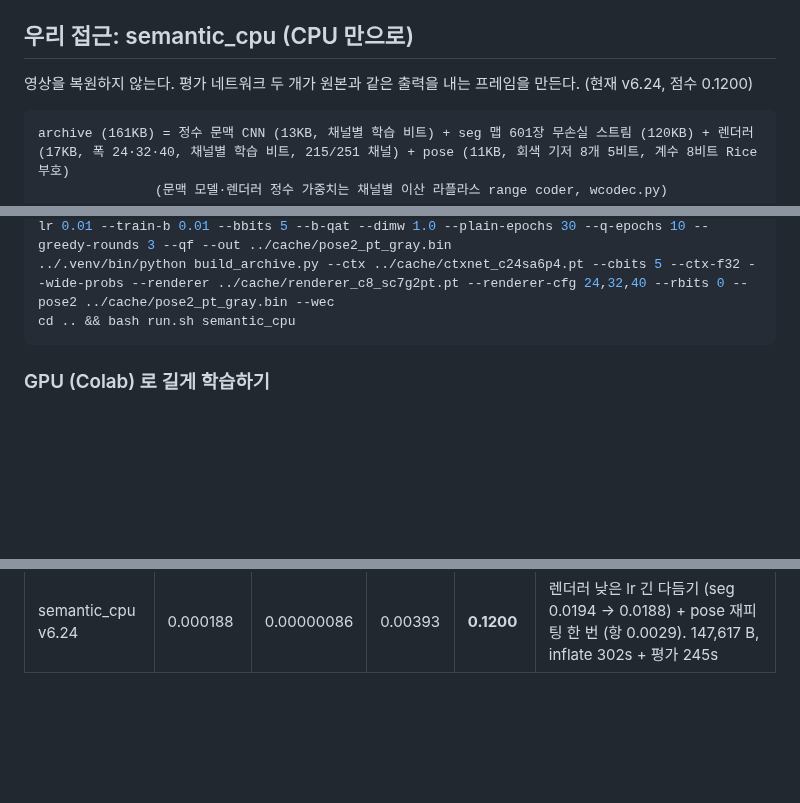
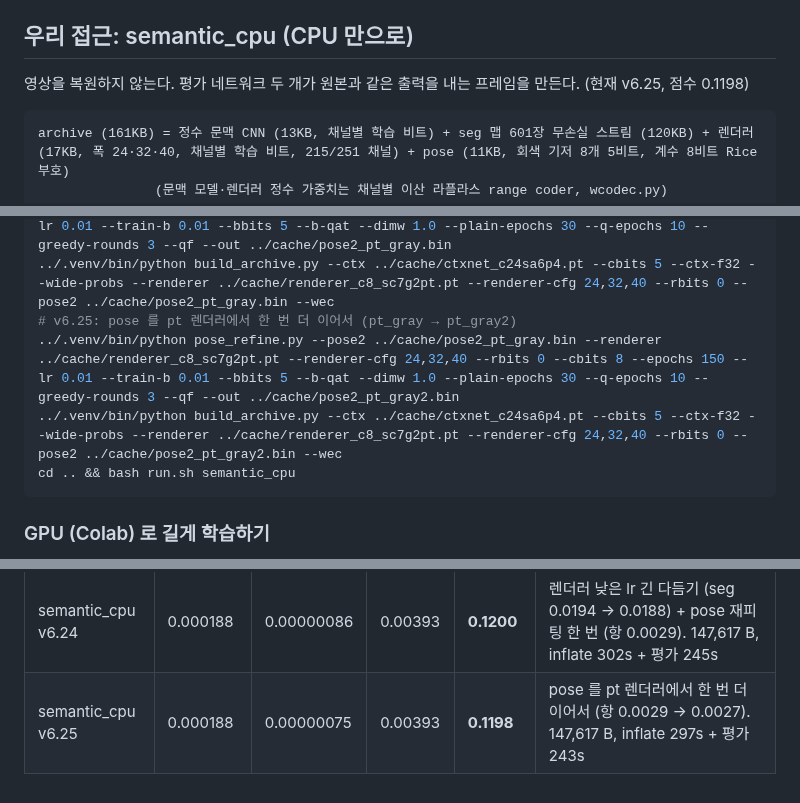
Before and after one commit to donghun-choi/i-playground, a Markdown page: comma_vcc/README.md, 3 parts joined by grey strips. Drawn GitHub-style; blank space fills up the shorter version.

Commit message:
comma vcc: v6.25 기록 (pose 이어 학습, 0.1198)

````diff
--- a/comma_vcc/README.md
+++ b/comma_vcc/README.md
@@ -35,7 +35,7 @@ bash comma_vcc/run.sh my_idea --recompress   # compress.sh 를 다시 돌림
 
 ## 우리 접근: semantic_cpu (CPU 만으로)
 
-영상을 복원하지 않는다. 평가 네트워크 두 개가 원본과 같은 출력을 내는 프레임을 만든다. (현재 v6.24, 점수 0.1200)
+영상을 복원하지 않는다. 평가 네트워크 두 개가 원본과 같은 출력을 내는 프레임을 만든다. (현재 v6.25, 점수 0.1198)
 
 ```
 archive (161KB) = 정수 문맥 CNN (13KB, 채널별 학습 비트) + seg 맵 601장 무손실 스트림 (120KB) + 렌더러 (17KB, 폭 24·32·40, 채널별 학습 비트, 215/251 채널) + pose (11KB, 회색 기저 8개 5비트, 계수 8비트 Rice 부호)
@@ -195,6 +195,9 @@ R="--widths 24,32,40 --epochs 5 --lr 3e-5 --sc-lr 0 --bs 4 --cosine --fp32 --bit
 ../.venv/bin/python renderer.py ${R/--epochs 5 --lr 3e-5/--epochs 10 --lr 5e-6} --resume ../cache/renderer_c8_sc7g2pq.pt --seed 9 --tau 0.03,0.01 --out ../cache/renderer_c8_sc7g2pt.pt
 ../.venv/bin/python pose_refine.py --pose2 ../cache/pose2_pp_gray2.bin --renderer ../cache/renderer_c8_sc7g2pt.pt --renderer-cfg 24,32,40 --rbits 0 --cbits 8 --epochs 150 --lr 0.01 --train-b 0.01 --bbits 5 --b-qat --dimw 1.0 --plain-epochs 30 --q-epochs 10 --greedy-rounds 3 --qf --out ../cache/pose2_pt_gray.bin
 ../.venv/bin/python build_archive.py --ctx ../cache/ctxnet_c24sa6p4.pt --cbits 5 --ctx-f32 --wide-probs --renderer ../cache/renderer_c8_sc7g2pt.pt --renderer-cfg 24,32,40 --rbits 0 --pose2 ../cache/pose2_pt_gray.bin --wec
+# v6.25: pose 를 pt 렌더러에서 한 번 더 이어서 (pt_gray → pt_gray2)
+../.venv/bin/python pose_refine.py --pose2 ../cache/pose2_pt_gray.bin --renderer ../cache/renderer_c8_sc7g2pt.pt --renderer-cfg 24,32,40 --rbits 0 --cbits 8 --epochs 150 --lr 0.01 --train-b 0.01 --bbits 5 --b-qat --dimw 1.0 --plain-epochs 30 --q-epochs 10 --greedy-rounds 3 --qf --out ../cache/pose2_pt_gray2.bin
+../.venv/bin/python build_archive.py --ctx ../cache/ctxnet_c24sa6p4.pt --cbits 5 --ctx-f32 --wide-probs --renderer ../cache/renderer_c8_sc7g2pt.pt --renderer-cfg 24,32,40 --rbits 0 --pose2 ../cache/pose2_pt_gray2.bin --wec
 cd .. && bash run.sh semantic_cpu
 ```
 
@@ -427,3 +430,4 @@ pose 기저를 다시 학습할 때: B 만 학습시키면 (일반 MSE) 회전
 | semantic_cpu v6.22 | 0.000220 | 0.00000073 | 0.00393 | **0.1230** | 문맥 모델 낮은 lr 다듬기 (모델+스트림 -590 B) + pose 한 번 더 이어서 (항 0.0027). 147,582 B, inflate 267s + 평가 232s |
 | semantic_cpu v6.23 | 0.000194 | 0.00000076 | 0.00393 | **0.1205** | 렌더러 다듬기 flip 손실 처음부터 sigmoid + 날카로운 τ (seg 0.0220 → 0.0194) + pose 재피팅 두 번 (항 0.0028). 147,609 B, inflate 323s + 평가 274s |
 | semantic_cpu v6.24 | 0.000188 | 0.00000086 | 0.00393 | **0.1200** | 렌더러 낮은 lr 긴 다듬기 (seg 0.0194 → 0.0188) + pose 재피팅 한 번 (항 0.0029). 147,617 B, inflate 302s + 평가 245s |
+| semantic_cpu v6.25 | 0.000188 | 0.00000075 | 0.00393 | **0.1198** | pose 를 pt 렌더러에서 한 번 더 이어서 (항 0.0029 → 0.0027). 147,617 B, inflate 297s + 평가 243s |
````
